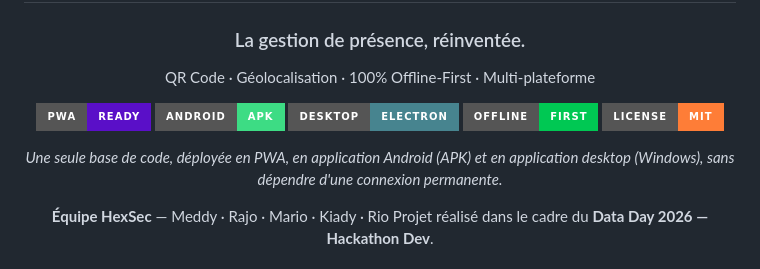
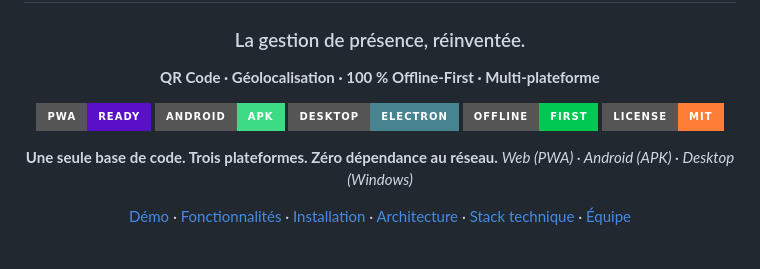
Before and after one commit to otsutsukirajo-dev/Hexsec_-_Ideathon, a Markdown page: README.md, the part around one of its changes. Drawn GitHub-style; badges without logos.

```diff
--- a/README.md
+++ b/README.md
@@ -4,7 +4,7 @@
 
 ### La gestion de présence, réinventée.
 
-QR Code · Géolocalisation · 100% Offline-First · Multi-plateforme
+**QR Code · Géolocalisation · 100 % Offline-First · Multi-plateforme**
 
 [![PWA](https://img.shields.io/badge/PWA-Ready-5A0FC8?style=for-the-badge&logo=googlechrome&logoColor=white)](#)
 [![Android](https://img.shields.io/badge/Android-APK-3DDC84?style=for-the-badge&logo=android&logoColor=white)](#)
@@ -12,10 +12,10 @@ QR Code · Géolocalisation · 100% Offline-First · Multi-plateforme
 [![Offline First](https://img.shields.io/badge/Offline-First-00C853?style=for-the-badge&logo=cloudflare&logoColor=white)](#)
 [![License](https://img.shields.io/badge/License-MIT-orange?style=for-the-badge&logo=opensourceinitiative&logoColor=white)](#)
 
-*Une seule base de code, déployée en PWA, en application Android (APK) et en application desktop (Windows), sans dépendre d'une connexion permanente.*
+**Une seule base de code. Trois plateformes. Zéro dépendance au réseau.**
+*Web (PWA) · Android (APK) · Desktop (Windows)*
 
-**Équipe HexSec** — Meddy · Rajo · Mario · Kiady · Rio
-Projet réalisé dans le cadre du **Data Day 2026 — Hackathon Dev**.
+[Démo](#-liens-du-projet) · [Fonctionnalités](#-fonctionnalités) · [Installation](#-installation) · [Architecture](#-architecture) · [Stack technique](#-stack-technique) · [Équipe](#-léquipe)
 
 </div>
 
```
Also changed, not shown: other parts of README.md (+84 -84 lines).
